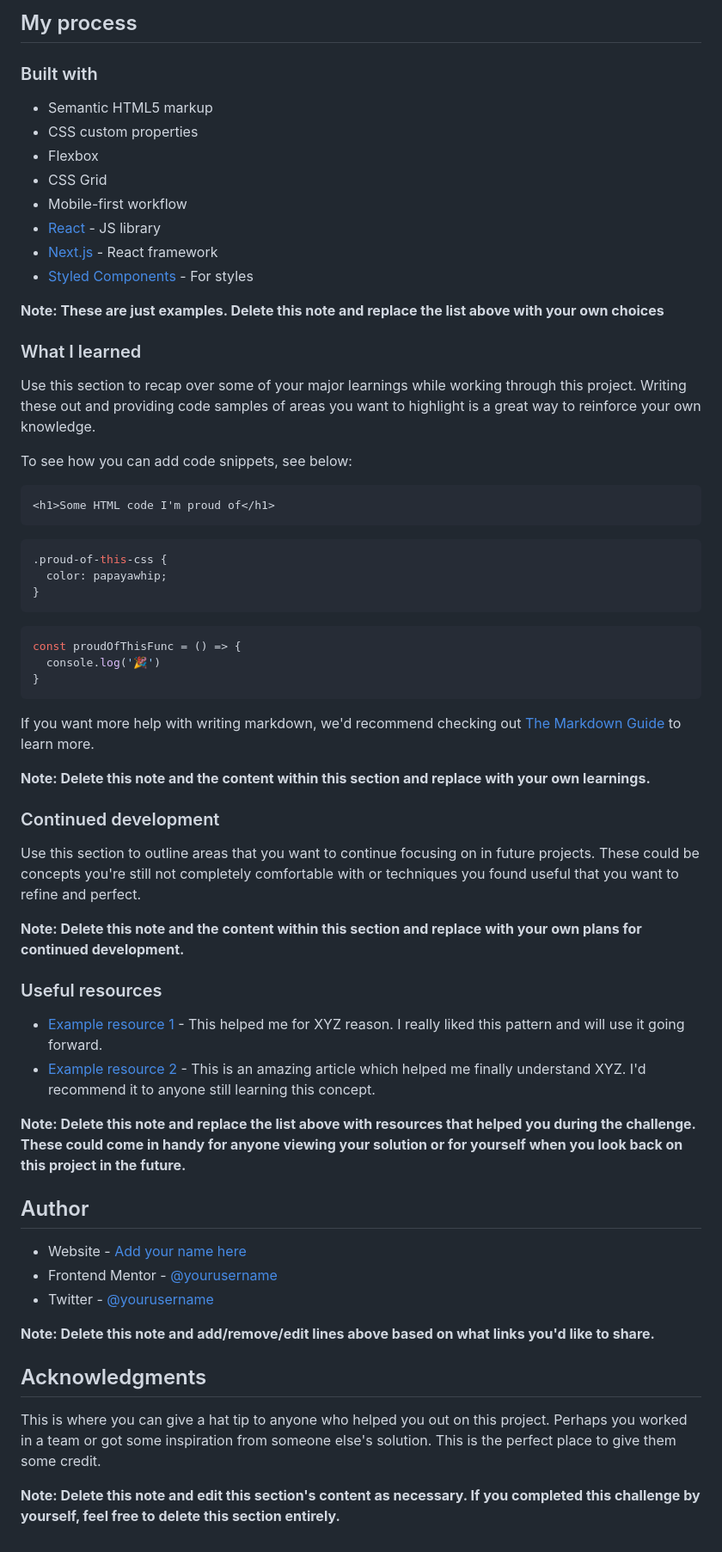
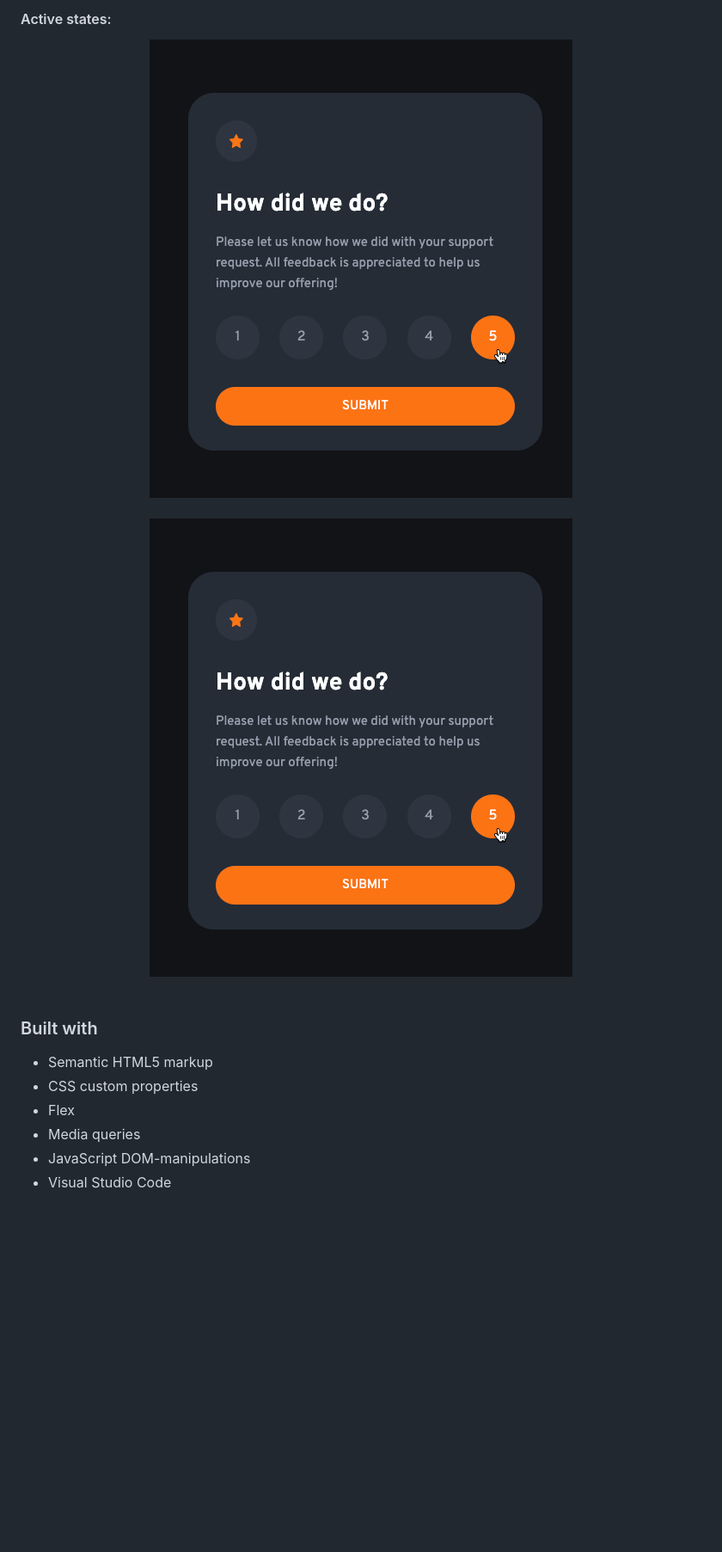
Before and after one commit to For1207/FEM06_Interactive_Rating_Component, a Markdown page: README-template.md, the part around the change printed below. Shown: that part at 86% size. GitHub-like rendering; pictures changed too: images/screenshots/Active.png (added); blank space fills up the shorter version.

````diff
--- a/README-template.md
+++ b/README-template.md
@@ -48,66 +49,23 @@ Then crop/optimize/edit your image however you like, add it to your project, and
 
-## My process
+#### Active states:
+
+<div align="center">
+  <img src="./images/screenshots/Active.png" style="max-width:50%;" align="center">
+</div>
+
+<br>
+
+<div align="center">
+  <img src="./images/screenshots/Active.png" style="max-width:50%;" align="center">
+</div>
+
+<br>
 
 ### Built with
 
 - Semantic HTML5 markup
 - CSS custom properties
-- Flexbox
-- CSS Grid
-- Mobile-first workflow
-- [React](https://reactjs.org/) - JS library
-- [Next.js](https://nextjs.org/) - React framework
-- [Styled Components](https://styled-components.com/) - For styles
-
-**Note: These are just examples. Delete this note and replace the list above with your own choices**
-
-### What I learned
-
-Use this section to recap over some of your major learnings while working through this project. Writing these out and providing code samples of areas you want to highlight is a great way to reinforce your own knowledge.
-
-To see how you can add code snippets, see below:
-
-```html
-<h1>Some HTML code I'm proud of</h1>
-```
-```css
-.proud-of-this-css {
-  color: papayawhip;
-}
-```
-```js
-const proudOfThisFunc = () => {
-  console.log('🎉')
-}
-```
-
-If you want more help with writing markdown, we'd recommend checking out [The Markdown Guide](https://www.markdownguide.org/) to learn more.
-
-**Note: Delete this note and the content within this section and replace with your own learnings.**
-
-### Continued development
-
-Use this section to outline areas that you want to continue focusing on in future projects. These could be concepts you're still not completely comfortable with or techniques you found useful that you want to refine and perfect.
-
-**Note: Delete this note and the content within this section and replace with your own plans for continued development.**
-
-### Useful resources
-
-- [Example resource 1](https://www.example.com) - This helped me for XYZ reason. I really liked this pattern and will use it going forward.
-- [Example resource 2](https://www.example.com) - This is an amazing article which helped me finally understand XYZ. I'd recommend it to anyone still learning this concept.
-
-**Note: Delete this note and replace the list above with resources that helped you during the challenge. These could come in handy for anyone viewing your solution or for yourself when you look back on this project in the future.**
-
-## Author
-
-- Website - [Add your name here](https://www.your-site.com)
-- Frontend Mentor - [@yourusername](https://www.frontendmentor.io/profile/yourusername)
-- Twitter - [@yourusername](https://www.twitter.com/yourusername)
-
-**Note: Delete this note and add/remove/edit lines above based on what links you'd like to share.**
-
-## Acknowledgments
-
-This is where you can give a hat tip to anyone who helped you out on this project. Perhaps you worked in a team or got some inspiration from someone else's solution. This is the perfect place to give them some credit.
-
-**Note: Delete this note and edit this section's content as necessary. If you completed this challenge by yourself, feel free to delete this section entirely.**
+- Flex
+- Media queries
+- JavaScript DOM-manipulations
+- Visual Studio Code
````
Also changed, not shown: other parts of README-template.md (+24 -23 lines), images/screenshots/Active-2.png (added), images/screenshots/Desktop-2.png (added), images/screenshots/Desktop.png (added), images/screenshots/Mobile-2.png (added), images/screenshots/Mobile.png (added), 3 other files.
